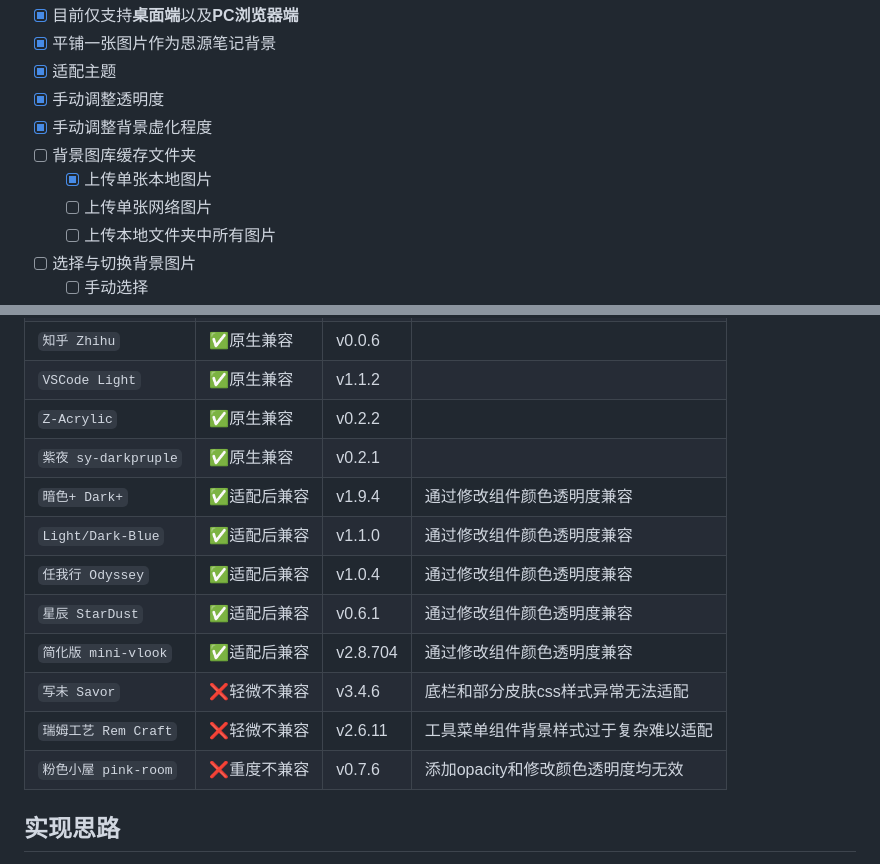
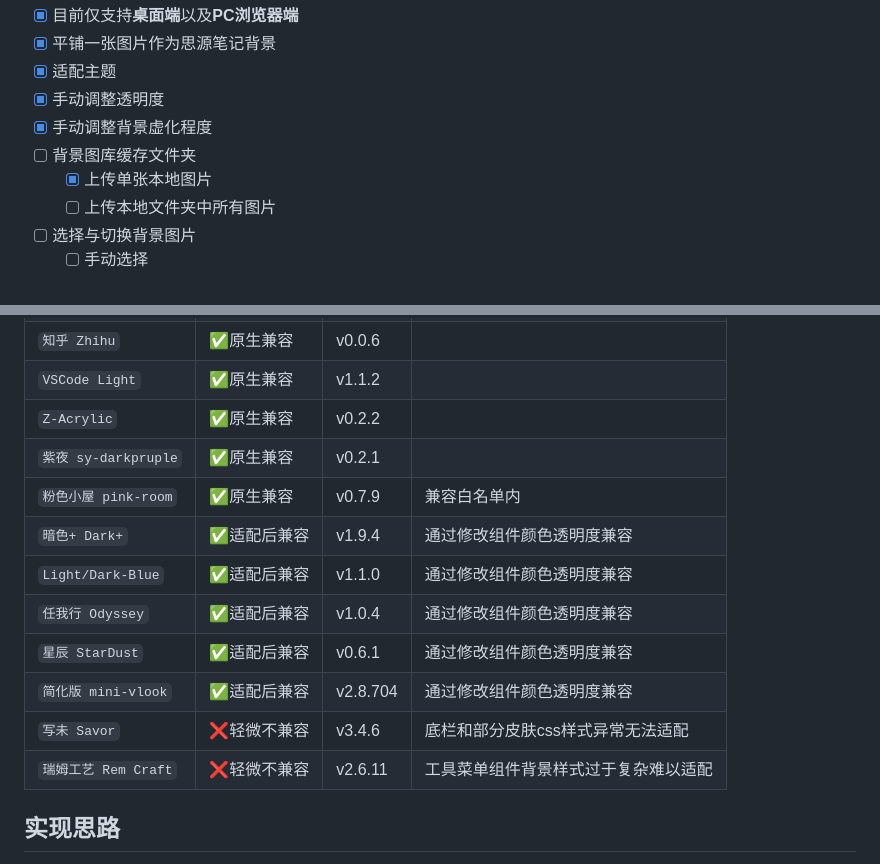
Before and after one commit to HowcanoeWang/siyuan-plugin-background-cover, a Markdown page: README.md, 2 parts joined by grey strips. Drawn GitHub-style.

```diff
--- a/README.md
+++ b/README.md
@@ -36,7 +36,6 @@
 - [X] 手动调整背景虚化程度
 - [ ] 背景图库缓存文件夹
   - [X] 上传单张本地图片
-  - [ ] 上传单张网络图片
   - [ ] 上传本地文件夹中所有图片
 - [ ] 选择与切换背景图片
   - [ ] 手动选择
@@ -53,6 +52,7 @@
 | `VSCode Light`       | ✅原生兼容   | v1.1.2   |                                      |
 | `Z-Acrylic`          | ✅原生兼容   | v0.2.2   |                                      |
 | `紫夜 sy-darkpruple` | ✅原生兼容   | v0.2.1   |                                      |
+| `粉色小屋 pink-room` | ✅原生兼容   | v0.7.9   | 兼容白名单内                        |
 | `暗色+ Dark+`        | ✅适配后兼容 | v1.9.4   | 通过修改组件颜色透明度兼容           |
 | `Light/Dark-Blue`    | ✅适配后兼容 | v1.1.0   | 通过修改组件颜色透明度兼容           |
 | `任我行 Odyssey`     | ✅适配后兼容 | v1.0.4   | 通过修改组件颜色透明度兼容           |
@@ -60,7 +60,6 @@
 | `简化版 mini-vlook`  | ✅适配后兼容 | v2.8.704 | 通过修改组件颜色透明度兼容           |
 | `写未 Savor`         | ❌轻微不兼容 | v3.4.6   | 底栏和部分皮肤css样式异常无法适配    |
 | `瑞姆工艺 Rem Craft` | ❌轻微不兼容 | v2.6.11  | 工具菜单组件背景样式过于复杂难以适配 |
-| `粉色小屋 pink-room` | ❌重度不兼容 | v0.7.6   | 添加opacity和修改颜色透明度均无效    |
 
 ## 实现思路
 
```
Also changed, not shown: README_en_US.md (+2 -3 lines).
